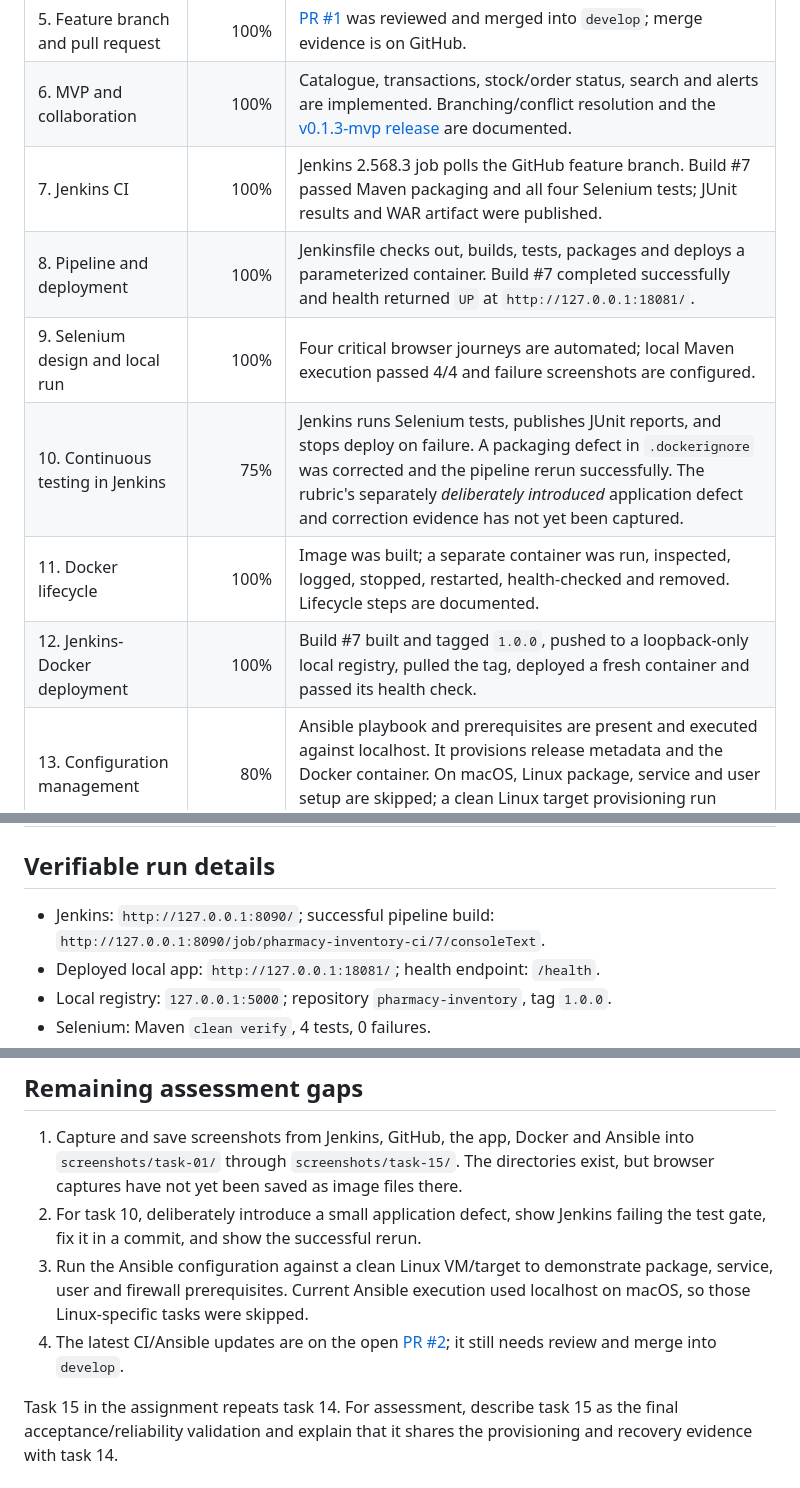
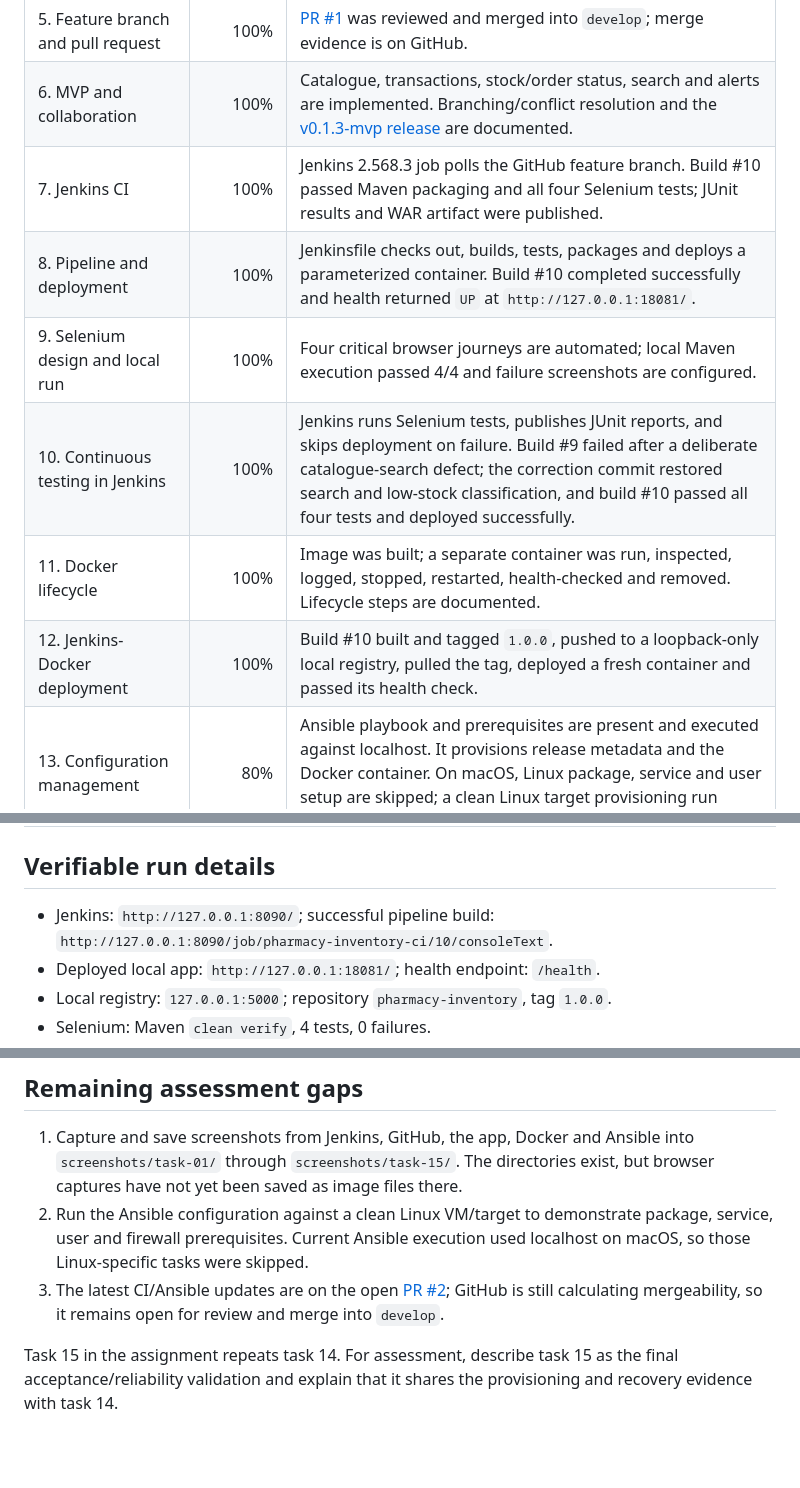
Before and after one commit to gambhireayush-byte/devops-project, a Markdown page: docs/EXECUTION-STATUS.md, 3 parts joined by grey strips. GitHub-like rendering; blank space fills up the shorter version.

Commit message:
docs: record deliberate test failure and recovery

```diff
--- a/docs/EXECUTION-STATUS.md
+++ b/docs/EXECUTION-STATUS.md
@@ -10,19 +10,19 @@ Status last verified: 2026-10-21. This report distinguishes prepared artifacts f
 | 4. GitHub repository initialization | 100% | Public [GitHub repository](https://github.com/gambhireayush-byte/devops-project), README, ignore rules, templates and development branch are present. |
 | 5. Feature branch and pull request | 100% | [PR #1](https://github.com/gambhireayush-byte/devops-project/pull/1) was reviewed and merged into `develop`; merge evidence is on GitHub. |
 | 6. MVP and collaboration | 100% | Catalogue, transactions, stock/order status, search and alerts are implemented. Branching/conflict resolution and the [v0.1.3-mvp release](https://github.com/gambhireayush-byte/devops-project/releases/tag/v0.1.3-mvp) are documented. |
-| 7. Jenkins CI | 100% | Jenkins 2.568.3 job polls the GitHub feature branch. Build #7 passed Maven packaging and all four Selenium tests; JUnit results and WAR artifact were published. |
-| 8. Pipeline and deployment | 100% | Jenkinsfile checks out, builds, tests, packages and deploys a parameterized container. Build #7 completed successfully and health returned `UP` at `http://127.0.0.1:18081/`. |
+| 7. Jenkins CI | 100% | Jenkins 2.568.3 job polls the GitHub feature branch. Build #10 passed Maven packaging and all four Selenium tests; JUnit results and WAR artifact were published. |
+| 8. Pipeline and deployment | 100% | Jenkinsfile checks out, builds, tests, packages and deploys a parameterized container. Build #10 completed successfully and health returned `UP` at `http://127.0.0.1:18081/`. |
 | 9. Selenium design and local run | 100% | Four critical browser journeys are automated; local Maven execution passed 4/4 and failure screenshots are configured. |
-| 10. Continuous testing in Jenkins | 75% | Jenkins runs Selenium tests, publishes JUnit reports, and stops deploy on failure. A packaging defect in `.dockerignore` was corrected and the pipeline rerun successfully. The rubric's separately *deliberately introduced* application defect and correction evidence has not yet been captured. |
+| 10. Continuous testing in Jenkins | 100% | Jenkins runs Selenium tests, publishes JUnit reports, and skips deployment on failure. Build #9 failed after a deliberate catalogue-search defect; the correction commit restored search and low-stock classification, and build #10 passed all four tests and deployed successfully. |
 | 11. Docker lifecycle | 100% | Image was built; a separate container was run, inspected, logged, stopped, restarted, health-checked and removed. Lifecycle steps are documented. |
-| 12. Jenkins-Docker deployment | 100% | Build #7 built and tagged `1.0.0`, pushed to a loopback-only local registry, pulled the tag, deployed a fresh container and passed its health check. |
+| 12. Jenkins-Docker deployment | 100% | Build #10 built and tagged `1.0.0`, pushed to a loopback-only local registry, pulled the tag, deployed a fresh container and passed its health check. |
 | 13. Configuration management | 80% | Ansible playbook and prerequisites are present and executed against localhost. It provisions release metadata and the Docker container. On macOS, Linux package, service and user setup are skipped; a clean Linux target provisioning run remains. |
 | 14. Provisioning and reliability | 85% | Local Ansible application succeeded; an unchanged second run reported `changed=0`. An invalid image-tag upgrade was rejected and the playbook restored the known-good `1.0.0` release with health 200. A clean target-node run remains. |
 | 15. Final validation / duplicate item | 85% | The prompt duplicates task 14. The recovery and health-check evidence is complete locally; the clean target requirement is shared with task 14. |
 
 ## Verifiable run details
 
-- Jenkins: `http://127.0.0.1:8090/`; successful pipeline build: `http://127.0.0.1:8090/job/pharmacy-inventory-ci/7/consoleText`.
+- Jenkins: `http://127.0.0.1:8090/`; successful pipeline build: `http://127.0.0.1:8090/job/pharmacy-inventory-ci/10/consoleText`.
 - Deployed local app: `http://127.0.0.1:18081/`; health endpoint: `/health`.
 - Local registry: `127.0.0.1:5000`; repository `pharmacy-inventory`, tag `1.0.0`.
 - Selenium: Maven `clean verify`, 4 tests, 0 failures.
@@ -32,8 +32,7 @@ Status last verified: 2026-10-21. This report distinguishes prepared artifacts f
 ## Remaining assessment gaps
 
 1. Capture and save screenshots from Jenkins, GitHub, the app, Docker and Ansible into `screenshots/task-01/` through `screenshots/task-15/`. The directories exist, but browser captures have not yet been saved as image files there.
-2. For task 10, deliberately introduce a small application defect, show Jenkins failing the test gate, fix it in a commit, and show the successful rerun.
-3. Run the Ansible configuration against a clean Linux VM/target to demonstrate package, service, user and firewall prerequisites. Current Ansible execution used localhost on macOS, so those Linux-specific tasks were skipped.
-4. The latest CI/Ansible updates are on the open [PR #2](https://github.com/gambhireayush-byte/devops-project/pull/2); it still needs review and merge into `develop`.
+2. Run the Ansible configuration against a clean Linux VM/target to demonstrate package, service, user and firewall prerequisites. Current Ansible execution used localhost on macOS, so those Linux-specific tasks were skipped.
+3. The latest CI/Ansible updates are on the open [PR #2](https://github.com/gambhireayush-byte/devops-project/pull/2); GitHub is still calculating mergeability, so it remains open for review and merge into `develop`.
 
 Task 15 in the assignment repeats task 14. For assessment, describe task 15 as the final acceptance/reliability validation and explain that it shares the provisioning and recovery evidence with task 14.
```
